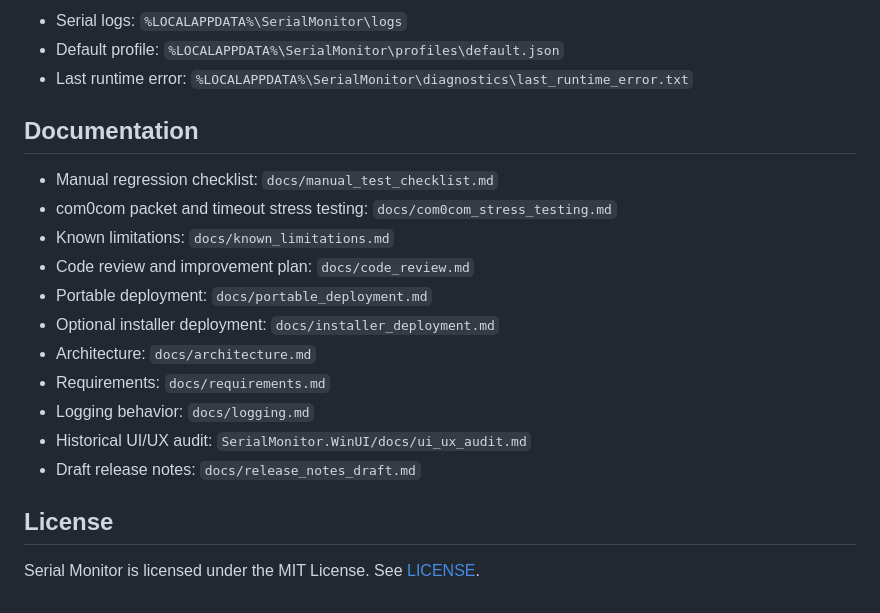
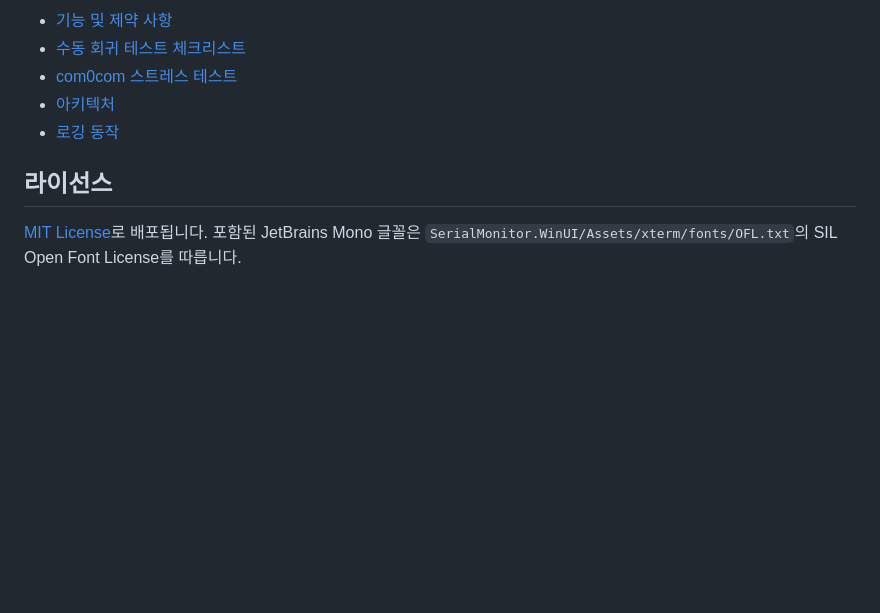
Before and after one commit to Establers/custom-serial-monitor, a Markdown page: README.md, the part around the change printed below. Rendered like a GitHub page; blank space fills up the shorter version.

Commit message:
Release 1.2.1

```diff
--- a/README.md
+++ b/README.md
@@ -94,25 +122,12 @@ profiles under `%LOCALAPPDATA%\SerialMonitor`. See
 
-- Serial logs:
-  `%LOCALAPPDATA%\SerialMonitor\logs`
-- Default profile:
-  `%LOCALAPPDATA%\SerialMonitor\profiles\default.json`
-- Last runtime error:
-  `%LOCALAPPDATA%\SerialMonitor\diagnostics\last_runtime_error.txt`
+- [기능 및 제약 사항](docs/known_limitations.md)
+- [수동 회귀 테스트 체크리스트](docs/manual_test_checklist.md)
+- [com0com 스트레스 테스트](docs/com0com_stress_testing.md)
+- [아키텍처](docs/architecture.md)
+- [로깅 동작](docs/logging.md)
 
-## Documentation
+## 라이선스
 
-- Manual regression checklist: `docs/manual_test_checklist.md`
-- com0com packet and timeout stress testing: `docs/com0com_stress_testing.md`
-- Known limitations: `docs/known_limitations.md`
-- Code review and improvement plan: `docs/code_review.md`
-- Portable deployment: `docs/portable_deployment.md`
-- Optional installer deployment: `docs/installer_deployment.md`
-- Architecture: `docs/architecture.md`
-- Requirements: `docs/requirements.md`
-- Logging behavior: `docs/logging.md`
-- Historical UI/UX audit: `SerialMonitor.WinUI/docs/ui_ux_audit.md`
-- Draft release notes: `docs/release_notes_draft.md`
-
-## License
-
-Serial Monitor is licensed under the MIT License. See [LICENSE](LICENSE).
+[MIT License](LICENSE)로 배포됩니다. 포함된 JetBrains Mono 글꼴은
+`SerialMonitor.WinUI/Assets/xterm/fonts/OFL.txt`의 SIL Open Font License를
+따릅니다.
```
Also changed, not shown: other parts of README.md (+99 -71 lines), docs/release_notes_v1.2.1.md (added, +41 -0 lines), docs/images/serial-monitor-overview.png (added), docs/images/serial-monitor-search.png (added), 2 other files.
